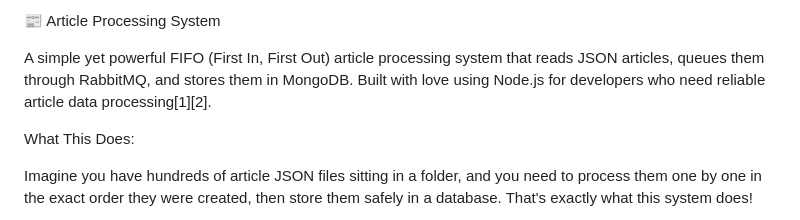
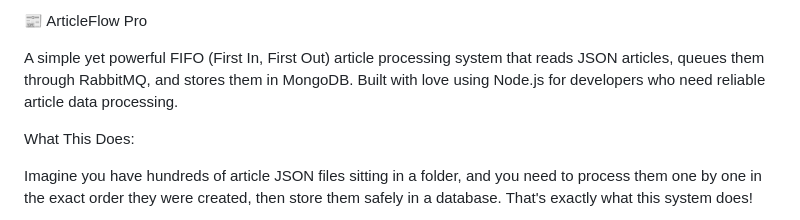
Before and after one commit to lakshminarasimmann/articleflow-pro, a Markdown page: README.md, the part around the change. GitHub-like rendering.

```diff
--- a/README.md
+++ b/README.md
@@ -1,6 +1,6 @@
- 📰 Article Processing System
+ 📰 ArticleFlow Pro
 
-A simple yet powerful FIFO (First In, First Out) article processing system that reads JSON articles, queues them through RabbitMQ, and stores them in MongoDB. Built with love using Node.js for developers who need reliable article data processing[1][2].
+A simple yet powerful FIFO (First In, First Out) article processing system that reads JSON articles, queues them through RabbitMQ, and stores them in MongoDB. Built with love using Node.js for developers who need reliable article data processing.
 
  What This Does:
 
```
